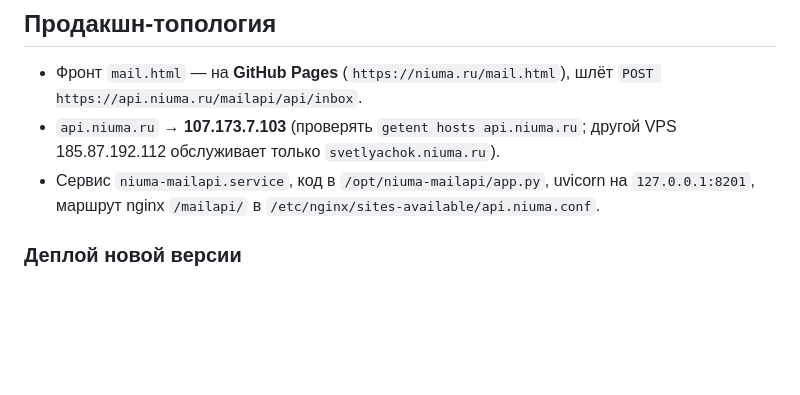
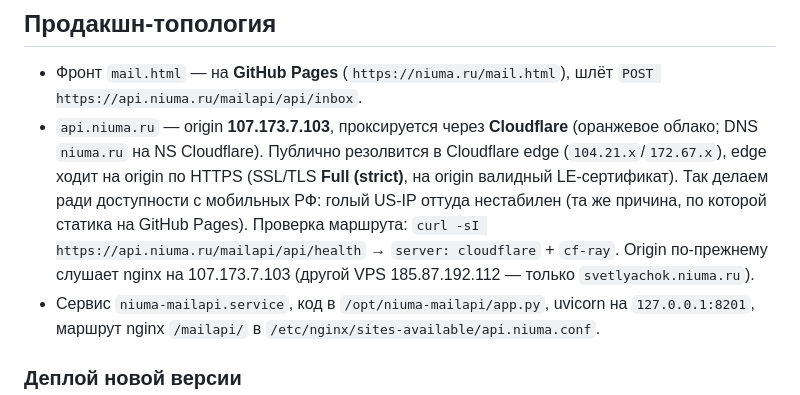
Before and after one commit to mi84/niuma-site, a Markdown page: mail-api/SPEC.md, the part around the change. Rendered like a GitHub page; blank space fills up the shorter version.

Commit message:
SPEC: api.niuma.ru now behind Cloudflare proxy for RF-mobile reachability
Co-Authored-By: Devin AI <158243242+devin-ai-integration[bot]@users.noreply.github.com>

```diff
--- a/mail-api/SPEC.md
+++ b/mail-api/SPEC.md
@@ -68,8 +68,15 @@ CORS вешается на nginx (api.niuma.ru), в приложении middlew
 
 - Фронт `mail.html` — на **GitHub Pages** (`https://niuma.ru/mail.html`), шлёт
   `POST https://api.niuma.ru/mailapi/api/inbox`.
-- `api.niuma.ru` → **107.173.7.103** (проверять `getent hosts api.niuma.ru`;
-  другой VPS 185.87.192.112 обслуживает только `svetlyachok.niuma.ru`).
+- `api.niuma.ru` — origin **107.173.7.103**, проксируется через **Cloudflare**
+  (оранжевое облако; DNS `niuma.ru` на NS Cloudflare). Публично резолвится в
+  Cloudflare edge (`104.21.x`/`172.67.x`), edge ходит на origin по HTTPS
+  (SSL/TLS **Full (strict)**, на origin валидный LE-сертификат). Так делаем ради
+  доступности с мобильных РФ: голый US-IP оттуда нестабилен (та же причина, по
+  которой статика на GitHub Pages). Проверка маршрута: `curl -sI
+  https://api.niuma.ru/mailapi/api/health` → `server: cloudflare` + `cf-ray`.
+  Origin по-прежнему слушает nginx на 107.173.7.103 (другой VPS 185.87.192.112 —
+  только `svetlyachok.niuma.ru`).
 - Сервис `niuma-mailapi.service`, код в `/opt/niuma-mailapi/app.py`, uvicorn на
   `127.0.0.1:8201`, маршрут nginx `/mailapi/` в
   `/etc/nginx/sites-available/api.niuma.conf`.
```
